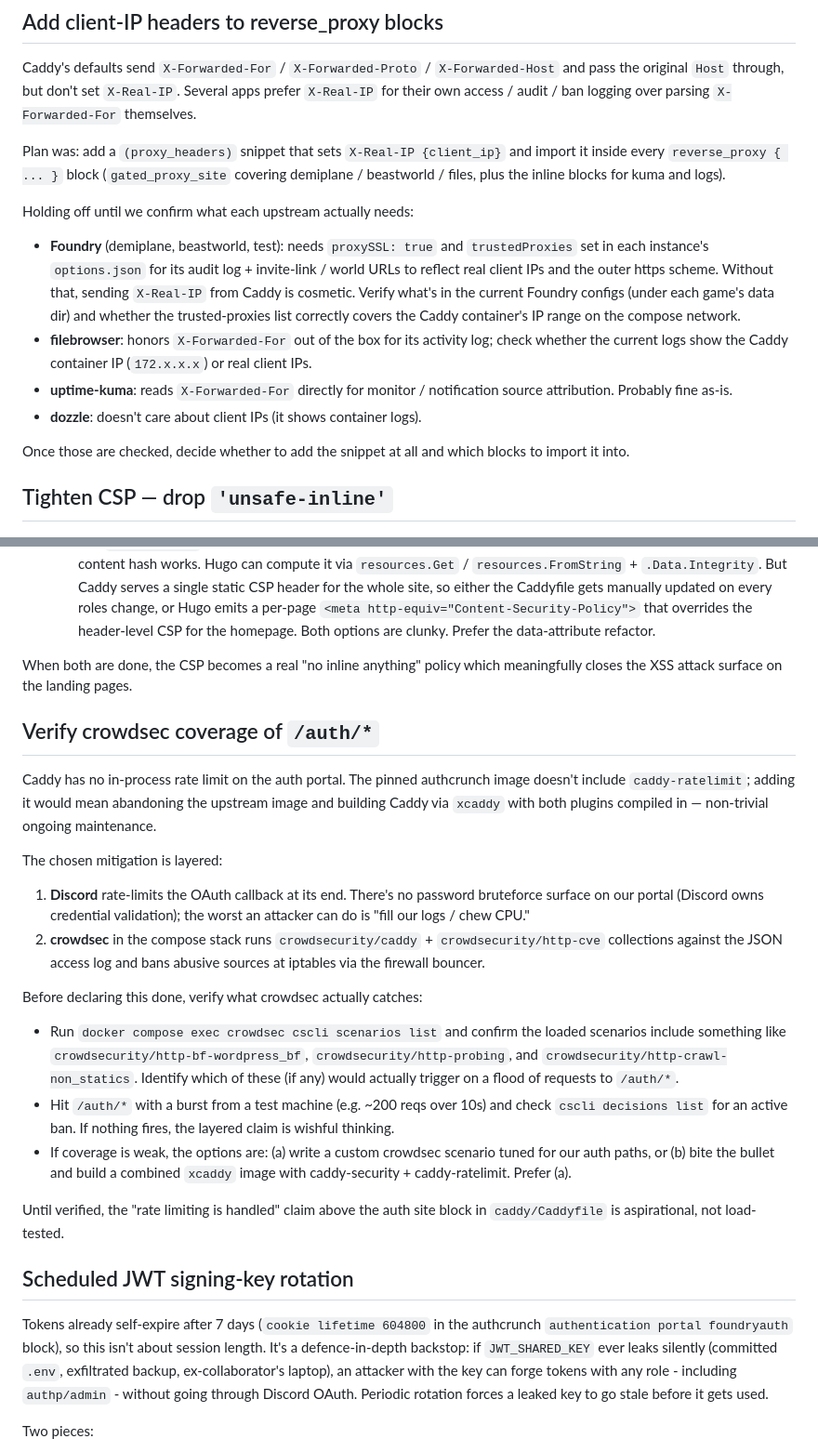
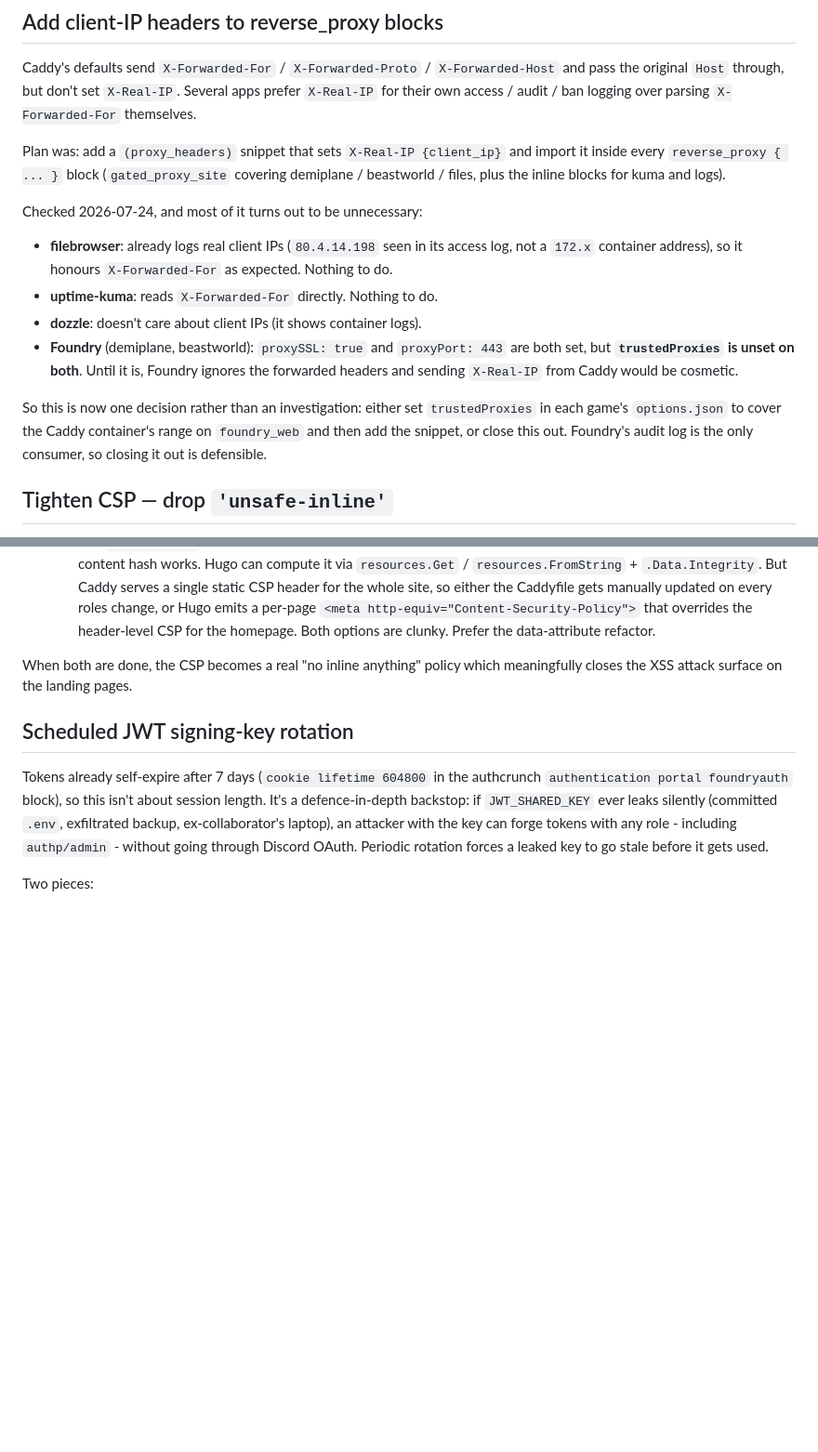
Before and after one commit to biscuitvixen/fox_cafe, a Markdown page: TODO.md, 2 parts joined by grey strips. Shown at 93% size. Drawn GitHub-style; blank space fills up the shorter version.

Commit message:
Review TODO: drop verified crowdsec item, narrow client-IP item
Crowdsec coverage of /auth/* is verified, so the item goes. The loaded
scenarios include crowdsecurity/http-generic-bf alongside http-probing,
http-crawl-non_statics and http-admin-interface-probing, and a simulated
burst against the auth portal has been confirmed to produce a ban.
Crowdsec is also visibly working in normal operation, holding live
decisions against probing sources. The item's closing note referred to a
"rate limiting is handled" comment in caddy/Caddyfile that no longer
exists.

Client-IP headers turn out to be mostly unnecessary. filebrowser already
logs real client addresses rather than the container IP, and uptime-kuma
reads X-Forwarded-For directly. Foundry has proxySSL and proxyPort set
but trustedProxies unset on both games, so it ignores forwarded headers
entirely and X-Real-IP would be cosmetic. That reduces the item to a
single decision: configure trustedProxies and add the snippet, or drop
it, given Foundry's audit log is the only consumer.

```diff
--- a/TODO.md
+++ b/TODO.md
@@ -56,24 +56,23 @@ Plan was: add a `(proxy_headers)` snippet that sets `X-Real-IP
 (`gated_proxy_site` covering demiplane / beastworld / files, plus the
 inline blocks for kuma and logs).
 
-Holding off until we confirm what each upstream actually needs:
+Checked 2026-07-24, and most of it turns out to be unnecessary:
 
-- **Foundry** (demiplane, beastworld, test): needs `proxySSL: true` and
-  `trustedProxies` set in each instance's `options.json` for its audit
-  log + invite-link / world URLs to reflect real client IPs and the
-  outer https scheme. Without that, sending `X-Real-IP` from Caddy is
-  cosmetic. Verify what's in the current Foundry configs (under each
-  game's data dir) and whether the trusted-proxies list correctly
-  covers the Caddy container's IP range on the compose network.
-- **filebrowser**: honors `X-Forwarded-For` out of the box for its
-  activity log; check whether the current logs show the Caddy container
-  IP (`172.x.x.x`) or real client IPs.
-- **uptime-kuma**: reads `X-Forwarded-For` directly for monitor /
-  notification source attribution. Probably fine as-is.
+- **filebrowser**: already logs real client IPs (`80.4.14.198` seen in
+  its access log, not a `172.x` container address), so it honours
+  `X-Forwarded-For` as expected. Nothing to do.
+- **uptime-kuma**: reads `X-Forwarded-For` directly. Nothing to do.
 - **dozzle**: doesn't care about client IPs (it shows container logs).
+- **Foundry** (demiplane, beastworld): `proxySSL: true` and
+  `proxyPort: 443` are both set, but **`trustedProxies` is unset on
+  both**. Until it is, Foundry ignores the forwarded headers and sending
+  `X-Real-IP` from Caddy would be cosmetic.
 
-Once those are checked, decide whether to add the snippet at all and
-which blocks to import it into.
+So this is now one decision rather than an investigation: either set
+`trustedProxies` in each game's `options.json` to cover the Caddy
+container's range on `foundry_web` and then add the snippet, or close
+this out. Foundry's audit log is the only consumer, so closing it out is
+defensible.
 
 ## Tighten CSP — drop `'unsafe-inline'`
 
@@ -132,41 +131,6 @@ Two steps, each can ship independently:
 When both are done, the CSP becomes a real "no inline anything" policy
 which meaningfully closes the XSS attack surface on the landing pages.
 
-## Verify crowdsec coverage of `/auth/*`
-
-Caddy has no in-process rate limit on the auth portal. The pinned
-authcrunch image doesn't include `caddy-ratelimit`; adding it would
-mean abandoning the upstream image and building Caddy via `xcaddy`
-with both plugins compiled in — non-trivial ongoing maintenance.
-
-The chosen mitigation is layered:
-
-1. **Discord** rate-limits the OAuth callback at its end. There's no
-   password bruteforce surface on our portal (Discord owns credential
-   validation); the worst an attacker can do is "fill our logs / chew
-   CPU."
-2. **crowdsec** in the compose stack runs `crowdsecurity/caddy` +
-   `crowdsecurity/http-cve` collections against the JSON access log
-   and bans abusive sources at iptables via the firewall bouncer.
-
-Before declaring this done, verify what crowdsec actually catches:
-
-- Run `docker compose exec crowdsec cscli scenarios list` and confirm
-  the loaded scenarios include something like
-  `crowdsecurity/http-bf-wordpress_bf`, `crowdsecurity/http-probing`,
-  and `crowdsecurity/http-crawl-non_statics`. Identify which of these
-  (if any) would actually trigger on a flood of requests to `/auth/*`.
-- Hit `/auth/*` with a burst from a test machine (e.g. ~200 reqs over
-  10s) and check `cscli decisions list` for an active ban. If nothing
-  fires, the layered claim is wishful thinking.
-- If coverage is weak, the options are: (a) write a custom crowdsec
-  scenario tuned for our auth paths, or (b) bite the bullet and build
-  a combined `xcaddy` image with caddy-security + caddy-ratelimit.
-  Prefer (a).
-
-Until verified, the "rate limiting is handled" claim above the auth
-site block in `caddy/Caddyfile` is aspirational, not load-tested.
-
 ## Scheduled JWT signing-key rotation
 
 Tokens already self-expire after 7 days (`cookie lifetime 604800` in
```
